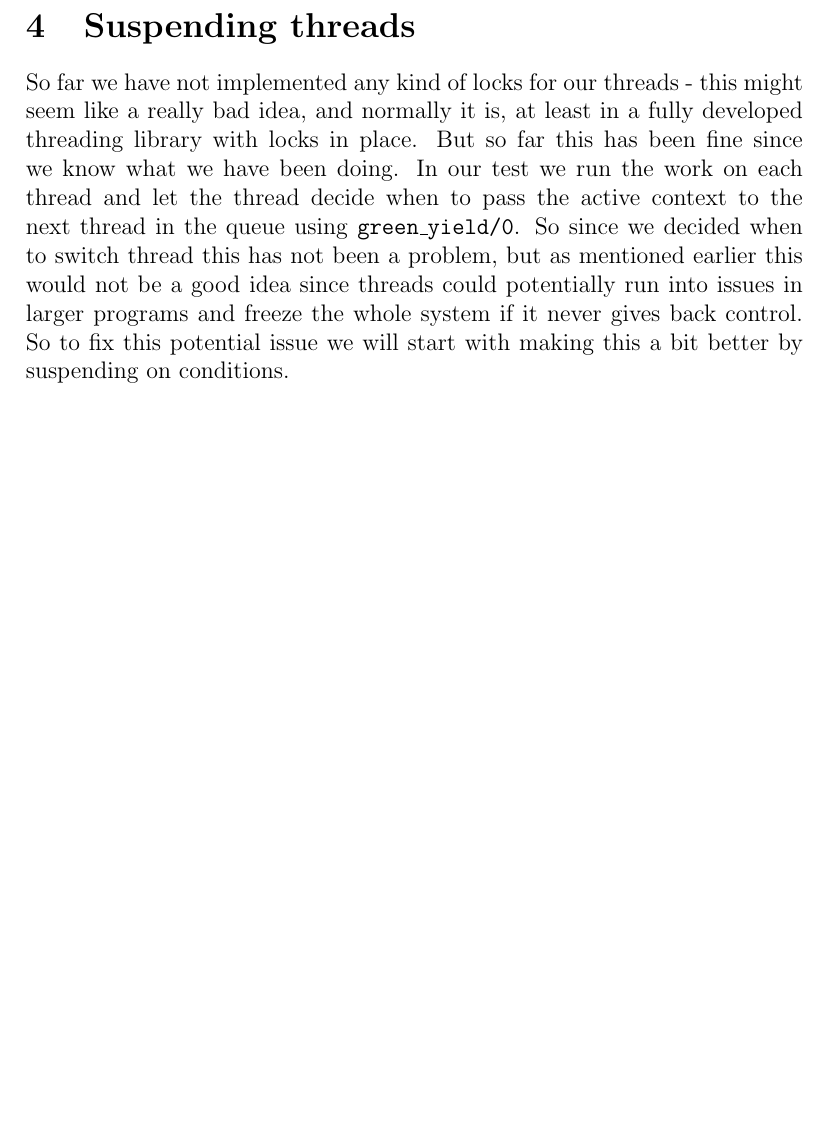
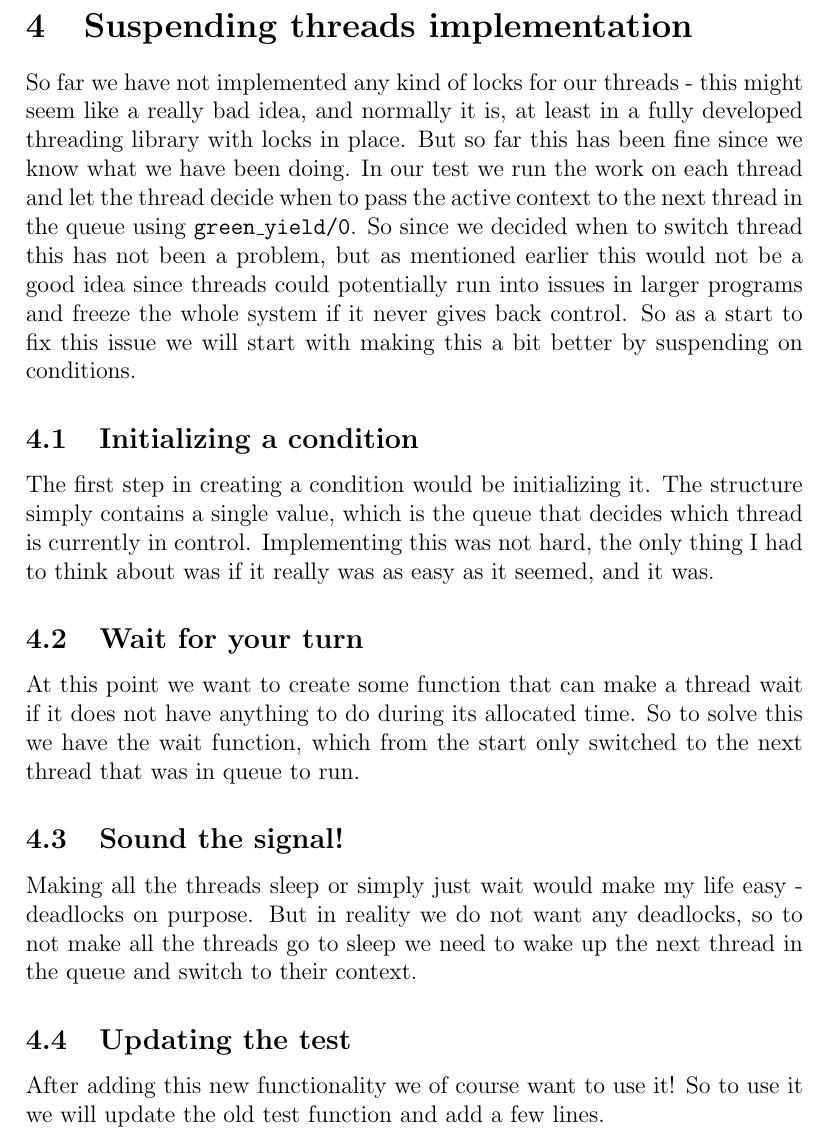
Before and after one commit to pontusblue/ID1206, a LaTeX document (sem/s3/sem3.tex): part of page 5 of 5, cut so that both start at the same text, the shorter picture padded with empty space. Compiled offline with pdfLaTeX.

Commit message:
s3_wrote some more stuff on the report

```diff
--- a/sem/s3/sem3.tex
+++ b/sem/s3/sem3.tex
@@ -39,9 +39,20 @@ The join operation (\code{green\_join/2}), is a function that manages a context
 \section{Writing a little test}
 So now that we have written quite a bit of code - it would be very nice with a test. Fortunately Johan did put a test at this point in the assignment - and it was a good thing he did. Writing the test was easy, especially since we were given the complete code. However what followed was harder, segmentation faults. But luckily enough, as I said in the introduction,  I had a debugger set up from the start this time. I found that the first segmentation fault was in my \code{green\_join/2} function. It took me a long time to figure out exactly what the issue was, but eventually I found out that there was nothing wrong directly with the code in the seminar (yet), it was the helper function I created for queueing and popping threads from the ready queue. I built it so that I had a reference to the head and the tail, and when popping the last element from the head I forgot to clear the reference at the tail, which made the head set to \code{NULL}, while the tail still saying we had one item in the queue. When finally finding this issue and I simply cleared the tail it worked, kind of. It would still run into issues occasionally but I decided to continue with the rest of the implementation anyways since I could not find any more bugs. (I did find it in later tests though so I will bring it up then).
 
-\section{Suspending threads}
-So far we have not implemented any kind of locks for our threads - this might seem like a really bad idea, and normally it is, at least in a fully developed threading library with locks in place. But so far this has been fine since we know what we have been doing. In our test we run the work on each thread and let the thread decide when to pass the active context to the next thread in the queue using \code{green\_yield/0}. So since we decided when to switch thread this has not been a problem, but as mentioned earlier this would not be a good idea since threads could potentially run into issues in larger programs and freeze the whole system if it never gives back control. So to fix this potential issue we will start with making this a bit better by suspending on conditions.
+\section{Suspending threads implementation}
+So far we have not implemented any kind of locks for our threads - this might seem like a really bad idea, and normally it is, at least in a fully developed threading library with locks in place. But so far this has been fine since we know what we have been doing. In our test we run the work on each thread and let the thread decide when to pass the active context to the next thread in the queue using \code{green\_yield/0}. So since we decided when to switch thread this has not been a problem, but as mentioned earlier this would not be a good idea since threads could potentially run into issues in larger programs and freeze the whole system if it never gives back control. So as a start to fix this issue we will start with making this a bit better by suspending on conditions.
 
+\subsection{Initializing a condition}
+The first step in creating a condition would be initializing it. The structure simply contains a single value, which is the queue that decides which thread is currently in control. Implementing this was not hard, the only thing I had to think about was if it really was as easy as it seemed, and it was.
+
+\subsection{Wait for your turn}
+At this point we want to create some function that can make a thread wait if it does not have anything to do during its allocated time. So to solve this we have the wait function, which from the start only switched to the next thread that was in queue to run.
+
+\subsection{Sound the signal!}
+Making all the threads sleep or simply just wait would make my life easy - deadlocks on purpose. But in reality we do not want any deadlocks, so to not make all the threads go to sleep we need to wake up the next thread in the queue and switch to their context.
+
+\subsection{Updating the test}
+After adding this new functionality we of course want to use it! So to use it we will update the old test function and add a few lines.
 
 % Write here <--
 
```
